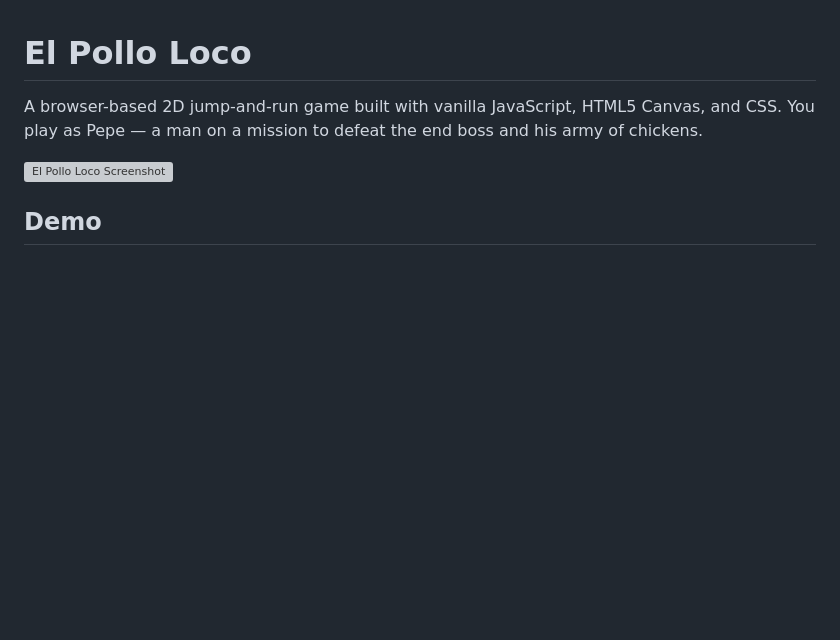
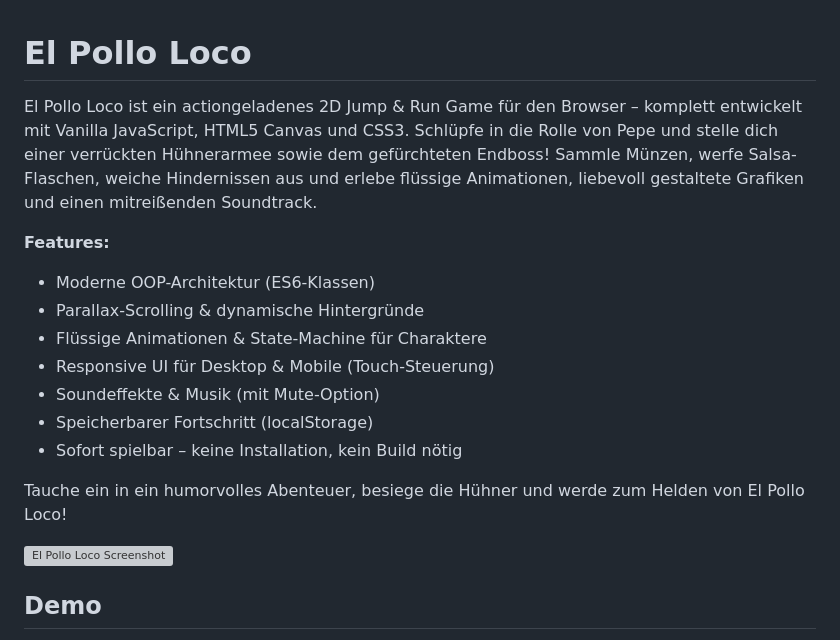
Before and after one commit to viktor-wilhelm/loco-app, a Markdown page: README.md, the part around the change. Drawn GitHub-style; blank space fills up the shorter version; grey boxes are pictures that could not be loaded.

Commit message:
feat: update README with detailed game description and features

```diff
--- a/README.md
+++ b/README.md
@@ -1,6 +1,17 @@
 # El Pollo Loco
 
-A browser-based 2D jump-and-run game built with vanilla JavaScript, HTML5 Canvas, and CSS. You play as Pepe — a man on a mission to defeat the end boss and his army of chickens.
+El Pollo Loco ist ein actiongeladenes 2D Jump & Run Game für den Browser – komplett entwickelt mit Vanilla JavaScript, HTML5 Canvas und CSS3. Schlüpfe in die Rolle von Pepe und stelle dich einer verrückten Hühnerarmee sowie dem gefürchteten Endboss! Sammle Münzen, werfe Salsa-Flaschen, weiche Hindernissen aus und erlebe flüssige Animationen, liebevoll gestaltete Grafiken und einen mitreißenden Soundtrack.
+
+**Features:**
+- Moderne OOP-Architektur (ES6-Klassen)
+- Parallax-Scrolling & dynamische Hintergründe
+- Flüssige Animationen & State-Machine für Charaktere
+- Responsive UI für Desktop & Mobile (Touch-Steuerung)
+- Soundeffekte & Musik (mit Mute-Option)
+- Speicherbarer Fortschritt (localStorage)
+- Sofort spielbar – keine Installation, kein Build nötig
+
+Tauche ein in ein humorvolles Abenteuer, besiege die Hühner und werde zum Helden von El Pollo Loco!
 
 ![El Pollo Loco Screenshot](img/9_intro_outro_screens/start/startscreen_1.png)
 
```
